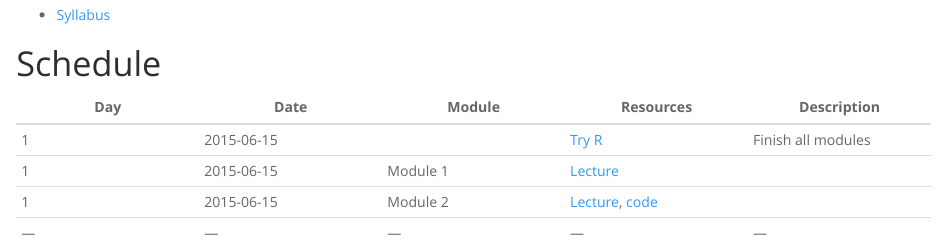
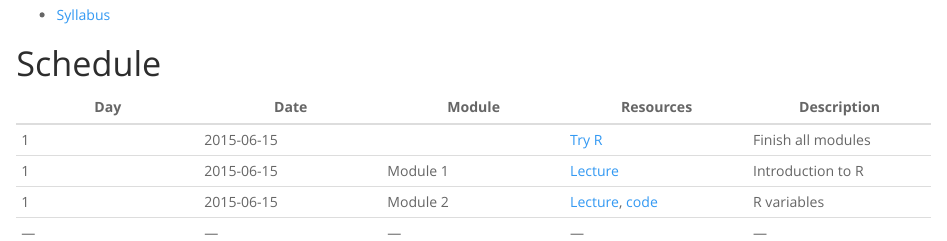
Before and after one commit to andrewejaffe/summerR_2015, an R Markdown document (index.Rmd): the page in a window 1100 px wide, from 260 px down. Rendered offline with R 4.5, knitr and Pandoc, with nearby package versions.

Commit message:
updated website

```diff
--- a/index.Rmd
+++ b/index.Rmd
@@ -27,8 +27,8 @@ Teaching assitants:
 | Day  | Date  |  Module  | Resources  |  Description |
 |---|---|---|---|---|
 | 1  | 2015-06-15  |   | [Try R](http://tryr.codeschool.com/)  | Finish all modules  |
-| 1  | 2015-06-15  | Module 1  | [Lecture](modules/module1.html)  |   |
-| 1  | 2015-06-15  | Module 2  | [Lecture](modules/module2.html), [code](https://github.com/andrewejaffe/summerR_2015/blob/gh-pages/modules/module2.R)  |   |
+| 1  | 2015-06-15  | Module 1  | [Lecture](modules/module1.html)  | Introduction to R  |
+| 1  | 2015-06-15  | Module 2  | [Lecture](modules/module2.html), [code](https://github.com/andrewejaffe/summerR_2015/blob/gh-pages/modules/module2.R)  | R variables  |
 |---|---|---|---|---|
 
 
```
Also changed, not shown: index.html, 1 other file.
